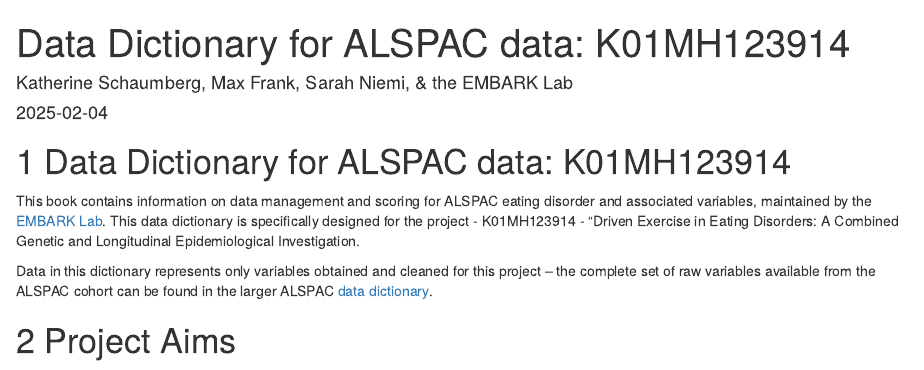
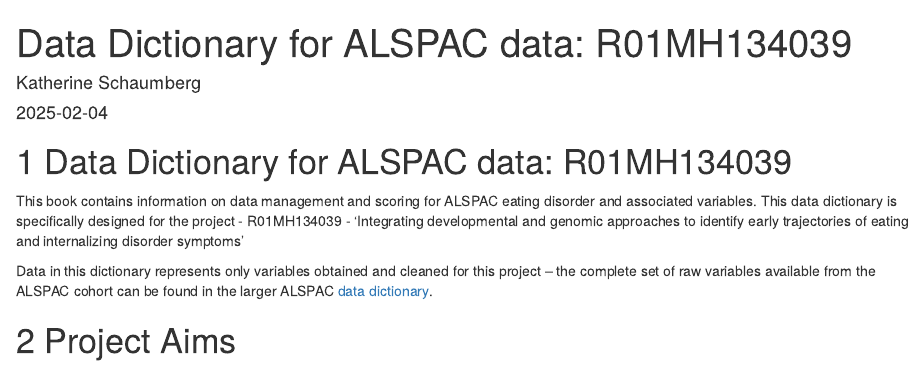
Before and after one commit to GENIE-Grant/ALSPAC-codebook, an R Markdown document (ALSPAC_bookdown.Rmd): the page in a window 1100 px wide, from its top. Rendered offline with R 4.5, knitr and Pandoc, with nearby package versions; drawn as R Markdown's standard HTML page in place of the format the file asks for; a font, style sheet, LaTeX package, included part or bibliography that could not be used is replaced or left out.

Commit message:
init new

```diff
--- a/ALSPAC_bookdown.Rmd
+++ b/ALSPAC_bookdown.Rmd
@@ -1,6 +1,6 @@
 ---
-title: "Data Dictionary for ALSPAC data: K01MH123914"
-author: "Katherine Schaumberg, Max Frank, Sarah Niemi, & the EMBARK Lab"
+title: "Data Dictionary for ALSPAC data: R01MH134039"
+author: "Katherine Schaumberg"
 date: "`r Sys.Date()`"
 site: bookdown::bookdown_site
 output: bookdown::gitbook
@@ -9,13 +9,13 @@ documentclass: book
 bibliography: ["ALSPAC_bookdown.bib", "packages.bib"]
 csl: academic-medicine.csl
 link-citations: true
-github-repo: embark-lab/ALSPAC-bookdown
-description: "This book includes general information about the ALSPAC sample and detailed information on measures used and scoring procedures for the project -- 'Driven Exercise in eating disorders - A combined genetic and longitudinal epidemiological investigation' -- funded by K01MH123914"
+github-repo: GENIE-Grant/ALSPAC-codebook
+description: "This book includes general information about the ALSPAC sample and detailed information on measures used and scoring procedures for the project -- 'Integrating developmental and genomic approaches to identify early trajectories of eating and internalizing disorder symptoms' -- funded by R01MH134039"
 ---
 
-# Data Dictionary for ALSPAC data: K01MH123914
+# Data Dictionary for ALSPAC data: R01MH134039
 
-This book contains information on data management and scoring for ALSPAC eating disorder and associated variables, maintained by the [EMBARK Lab](https://embark.psychiatry.wisc.edu). This data dictionary is specifically designed for the project - K01MH123914 - "Driven Exercise in Eating Disorders: A Combined Genetic and Longitudinal Epidemiological Investigation.
+This book contains information on data management and scoring for ALSPAC eating disorder and associated variables. This data dictionary is specifically designed for the project - R01MH134039 - 'Integrating developmental and genomic approaches to identify early trajectories of eating and internalizing disorder symptoms'
 
 Data in this dictionary represents only variables obtained and cleaned for this project -- the complete set of raw variables available from the ALSPAC cohort can be found in the larger ALSPAC [data dictionary](http://www.bris.ac.uk/alspac/researchers/data-access/data-dictionary/).
 
--- a/_output.yml
+++ b/_output.yml
@@ -4,6 +4,4 @@ bookdown::gitbook:
     toc:
       before: |
         <li><a href="./">Data Dictionary</a></li>
-      after: |
-        <li><a href="https://github.com/rstudio/bookdown" target="blank">Published with bookdown</a></li>
 bookdown::bs4_book: default
--- a/index.Rmd
+++ b/index.Rmd
@@ -1,6 +1,6 @@
 ---
-title: "Data Dictionary for ALSPAC data: K01MH123914"
-author: "Katherine Schaumberg, Max Frank, Sarah Niemi, & the EMBARK Lab"
+title: "Data Dictionary for ALSPAC data: R01MH134039"
+author: "Katherine Schaumberg"
 date: "`r Sys.Date()`"
 site: bookdown::bookdown_site
 output: bookdown::gitbook
@@ -9,13 +9,13 @@ documentclass: book
 bibliography: ["ALSPAC_bookdown.bib", "packages.bib"]
 csl: academic-medicine.csl
 link-citations: true
-github-repo: embark-lab/ALSPAC-bookdown
-description: "This book includes general information about the ALSPAC sample and detailed information on measures used and scoring procedures for the project -- 'Driven Exercise in eating disorders - A combined genetic and longitudinal epidemiological investigation' -- funded by K01MH123914"
+github-repo: GENIE-Grant/ALSPAC-codebook
+description: "This book includes general information about the ALSPAC sample and detailed information on measures used and scoring procedures for the project -- 'Integrating developmental and genomic approaches to identify early trajectories of eating and internalizing disorder symptoms' -- funded by R01MH134039"
 ---
 
-# Data Dictionary for ALSPAC data: K01MH123914
+# Data Dictionary for ALSPAC data: R01MH134039
 
-This book contains information on data management and scoring for ALSPAC eating disorder and associated variables, maintained by the [EMBARK Lab](https://embark.psychiatry.wisc.edu). This data dictionary is specifically designed for the project - K01MH123914 - "Driven Exercise in Eating Disorders: A Combined Genetic and Longitudinal Epidemiological Investigation.
+This book contains information on data management and scoring for ALSPAC eating disorder and associated variables. This data dictionary is specifically designed for the project - R01MH134039 - 'Integrating developmental and genomic approaches to identify early trajectories of eating and internalizing disorder symptoms'
 
 Data in this dictionary represents only variables obtained and cleaned for this project -- the complete set of raw variables available from the ALSPAC cohort can be found in the larger ALSPAC [data dictionary](http://www.bris.ac.uk/alspac/researchers/data-access/data-dictionary/).
 
```
Also changed, not shown: docs/reference-keys.txt, docs/search.json, docs/search_index.json, 14 other files.
